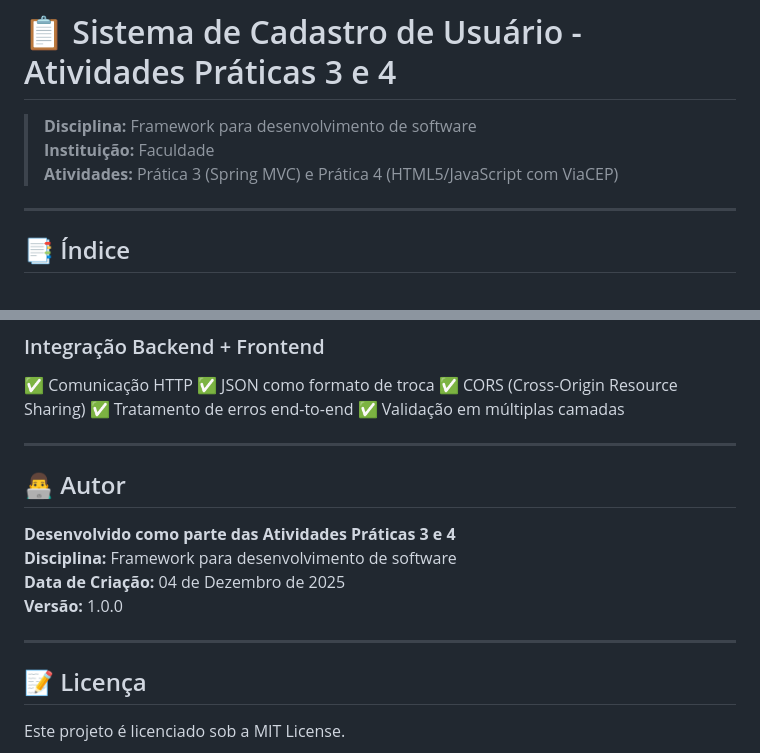
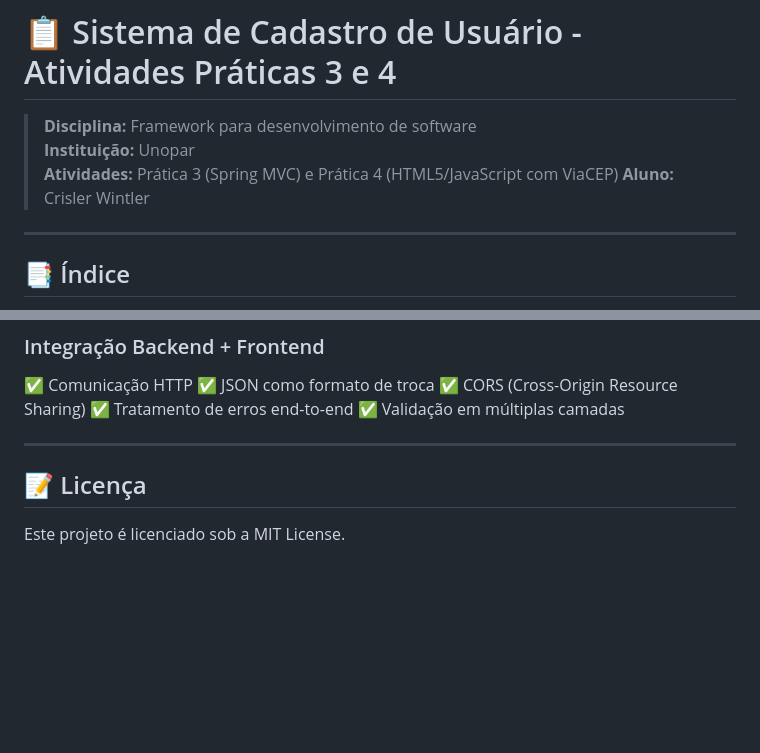
Before and after one commit to crislerwin/cadusuario, a Markdown page: README.md, 2 parts joined by grey strips. GitHub-like rendering; blank space fills up the shorter version.

Commit message:
chore: update docs

```diff
--- a/README.md
+++ b/README.md
@@ -1,9 +1,9 @@
 # 📋 Sistema de Cadastro de Usuário - Atividades Práticas 3 e 4
 
 > **Disciplina:** Framework para desenvolvimento de software
-> **Instituição:** Faculdade
+> **Instituição:** Unopar
 > **Atividades:** Prática 3 (Spring MVC) e Prática 4 (HTML5/JavaScript com ViaCEP)
-
+> **Aluno:** Crisler Wintler
 ---
 
 ## 📑 Índice
@@ -892,14 +892,8 @@ const API_BACKEND = 'http://localhost:8080/api'
 
 ---
 
-## 👨‍💻 Autor
 
-**Desenvolvido como parte das Atividades Práticas 3 e 4**
-**Disciplina:** Framework para desenvolvimento de software
-**Data de Criação:** 04 de Dezembro de 2025
-**Versão:** 1.0.0
 
----
 
 ## 📝 Licença
 
```
